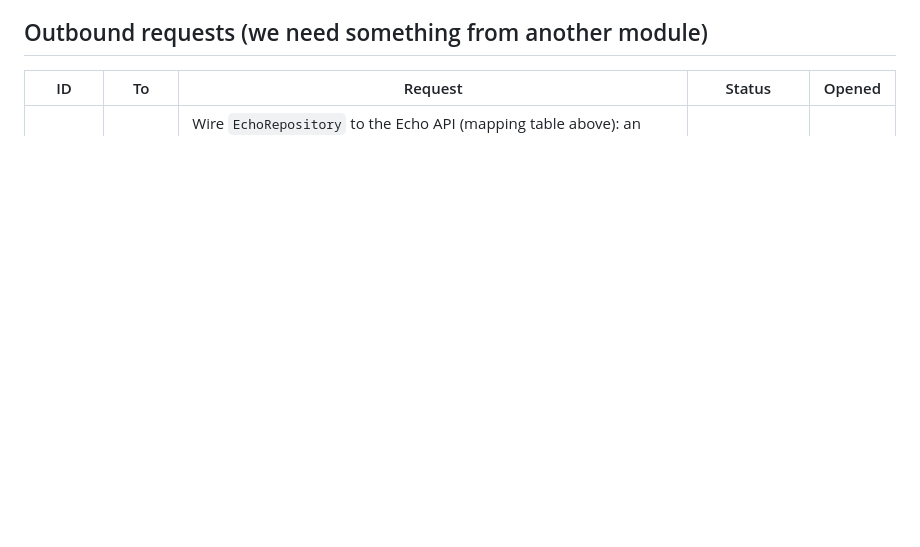
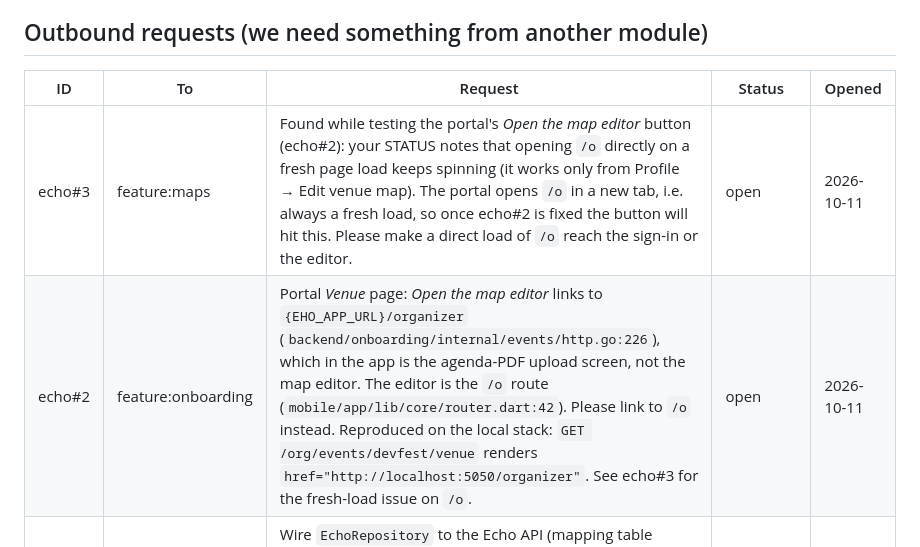
Before and after one commit to stevanovicdjordje/Google-Developer-Group-Hackathon-Echo, a Markdown page: contracts/echo/STATUS.md, the part around one of its changes. Rendered like a GitHub page; blank space fills up the shorter version.

Commit message:
coord(echo): echo#2 (portal map-editor link) and echo#3 (/o fresh load) requests
Co-Authored-By: Claude Opus 5.5 <noreply@anthropic.com>

```diff
--- a/contracts/echo/STATUS.md
+++ b/contracts/echo/STATUS.md
@@ -70,6 +70,8 @@ Verified: `go test` (handlers, prompts/output validation, Gemini client against
 
 | ID | To | Request | Status | Opened |
 | --- | --- | --- | --- | --- |
+| echo#3 | feature:maps | Found while testing the portal's *Open the map editor* button (echo#2): your STATUS notes that opening `/o` directly on a fresh page load keeps spinning (it works only from Profile → Edit venue map). The portal opens `/o` in a new tab, i.e. always a fresh load, so once echo#2 is fixed the button will hit this. Please make a direct load of `/o` reach the sign-in or the editor. | open | 2026-10-11 |
+| echo#2 | feature:onboarding | Portal *Venue* page: *Open the map editor* links to `{EHO_APP_URL}/organizer` (`backend/onboarding/internal/events/http.go:226`), which in the app is the agenda-PDF upload screen, not the map editor. The editor is the `/o` route (`mobile/app/lib/core/router.dart:42`). Please link to `/o` instead. Reproduced on the local stack: `GET /org/events/devfest/venue` renders `href="http://localhost:5050/organizer"`. See echo#3 for the fresh-load issue on `/o`. | open | 2026-10-11 |
 | echo#1 | mobile | Wire `EchoRepository` to the Echo API (mapping table above): an HTTP implementation with its own base URL (default `http://localhost:8082`, e.g. `--dart-define=ECHO_API_BASE_URL`), the transcript from the Firestore listener in `realtime.md`, and translation through `translateTranscript` instead of the precomputed `translated` text. Keep the demo implementation as the fallback if you like. Session `s1` (the keynote) is the one with a replayed transcript. | closed (done in mobile `138b7be`, design `0a1a027`) | 2026-10-11 |
 
 ## Inbound requests (others need something from us)
```
Also changed, not shown: other parts of contracts/echo/STATUS.md (+1 -1 lines).
